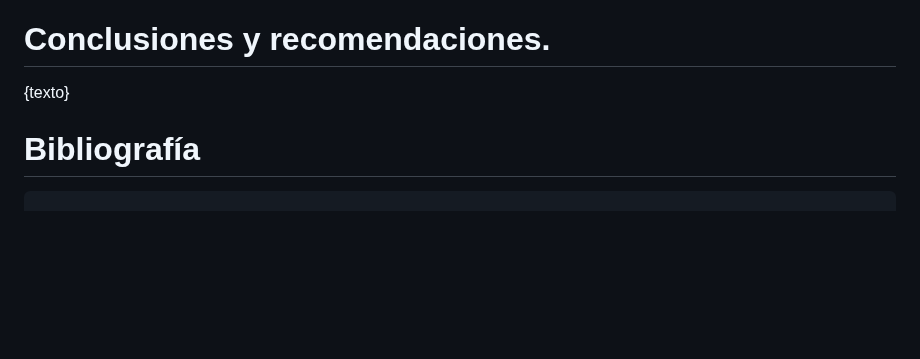
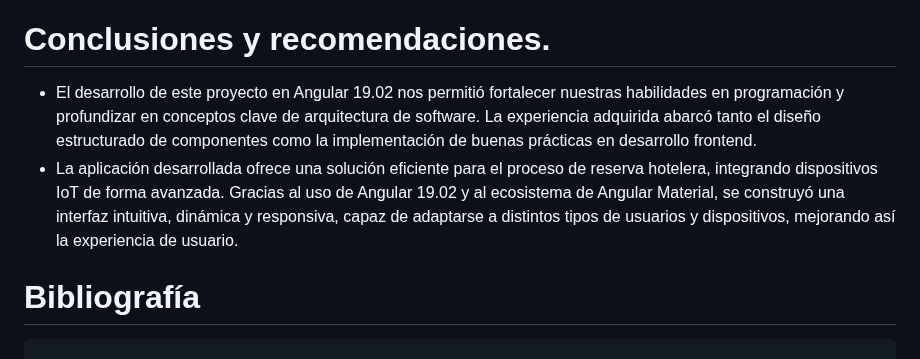
Before and after one commit to SoftCore-1ASI0729-2510-4350/Report, a Markdown page: README.md, the part around the change. Drawn GitHub-style; blank space fills up the shorter version.

Commit message:
docs: add conclution and recomendation to documentation

```diff
--- a/README.md
+++ b/README.md
@@ -814,7 +814,9 @@ Aquí se presenta el backlog desarrollado a partir del Sprint 2.
 
 
 # Conclusiones y recomendaciones.
-{texto}
+
+- El desarrollo de este proyecto en Angular 19.02 nos permitió fortalecer nuestras habilidades en programación y profundizar en conceptos clave de arquitectura de software. La experiencia adquirida abarcó tanto el diseño estructurado de componentes como la implementación de buenas prácticas en desarrollo frontend.
+- La aplicación desarrollada ofrece una solución eficiente para el proceso de reserva hotelera, integrando dispositivos IoT de forma avanzada. Gracias al uso de Angular 19.02 y al ecosistema de Angular Material, se construyó una interfaz intuitiva, dinámica y responsiva, capaz de adaptarse a distintos tipos de usuarios y dispositivos, mejorando así la experiencia de usuario.
 
 # Bibliografía
 
```
